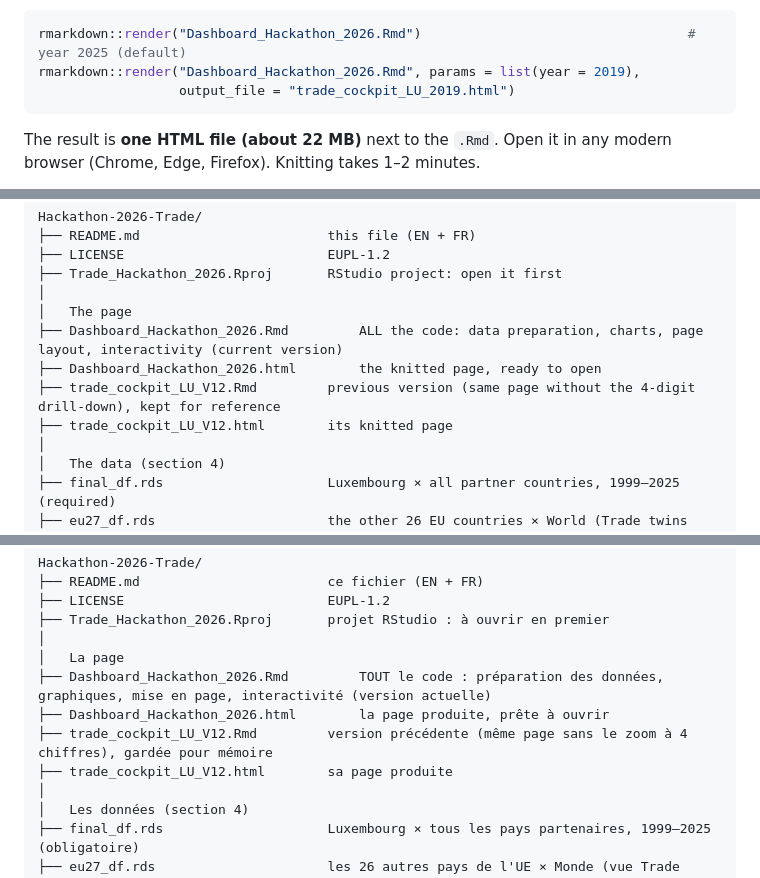
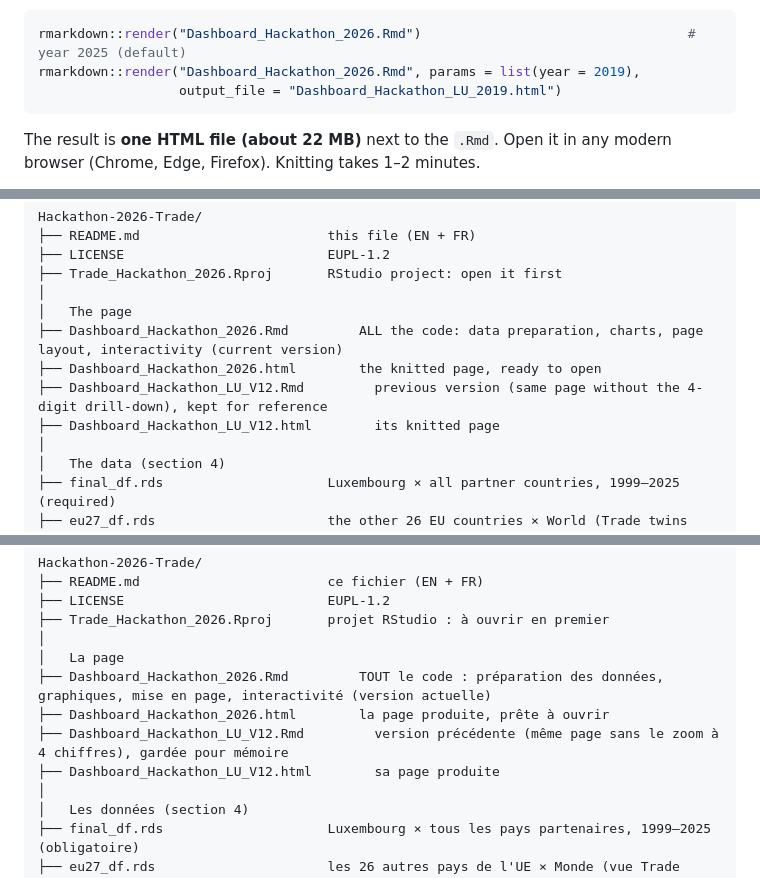
Before and after one commit to Artemis-Information-Management/Hackathon-2026-Trade, a Markdown page: README.md, 3 parts joined by grey strips. GitHub-like rendering.

````diff
--- a/README.md
+++ b/README.md
@@ -57,7 +57,7 @@ Or from the R console, from the repository folder:
 ```r
 rmarkdown::render("Dashboard_Hackathon_2026.Rmd")                                  # year 2025 (default)
 rmarkdown::render("Dashboard_Hackathon_2026.Rmd", params = list(year = 2019),
-                  output_file = "trade_cockpit_LU_2019.html")
+                  output_file = "Dashboard_Hackathon_LU_2019.html")
 ```
 
 The result is **one HTML file (about 22 MB)** next to the `.Rmd`. Open it in any modern browser (Chrome, Edge, Firefox). Knitting takes 1–2 minutes.
@@ -79,8 +79,8 @@ Hackathon-2026-Trade/
 │   The page
 ├── Dashboard_Hackathon_2026.Rmd         ALL the code: data preparation, charts, page layout, interactivity (current version)
 ├── Dashboard_Hackathon_2026.html        the knitted page, ready to open
-├── trade_cockpit_LU_V12.Rmd         previous version (same page without the 4-digit drill-down), kept for reference
-├── trade_cockpit_LU_V12.html        its knitted page
+├── Dashboard_Hackathon_LU_V12.Rmd         previous version (same page without the 4-digit drill-down), kept for reference
+├── Dashboard_Hackathon_LU_V12.html        its knitted page
 │
 │   The data (section 4)
 ├── final_df.rds                     Luxembourg × all partner countries, 1999–2025 (required)
@@ -329,8 +329,8 @@ Hackathon-2026-Trade/
 │   La page
 ├── Dashboard_Hackathon_2026.Rmd         TOUT le code : préparation des données, graphiques, mise en page, interactivité (version actuelle)
 ├── Dashboard_Hackathon_2026.html        la page produite, prête à ouvrir
-├── trade_cockpit_LU_V12.Rmd         version précédente (même page sans le zoom à 4 chiffres), gardée pour mémoire
-├── trade_cockpit_LU_V12.html        sa page produite
+├── Dashboard_Hackathon_LU_V12.Rmd         version précédente (même page sans le zoom à 4 chiffres), gardée pour mémoire
+├── Dashboard_Hackathon_LU_V12.html        sa page produite
 │
 │   Les données (section 4)
 ├── final_df.rds                     Luxembourg × tous les pays partenaires, 1999–2025 (obligatoire)
````
Also changed, not shown: other parts of README.md (+1 -1 lines).
